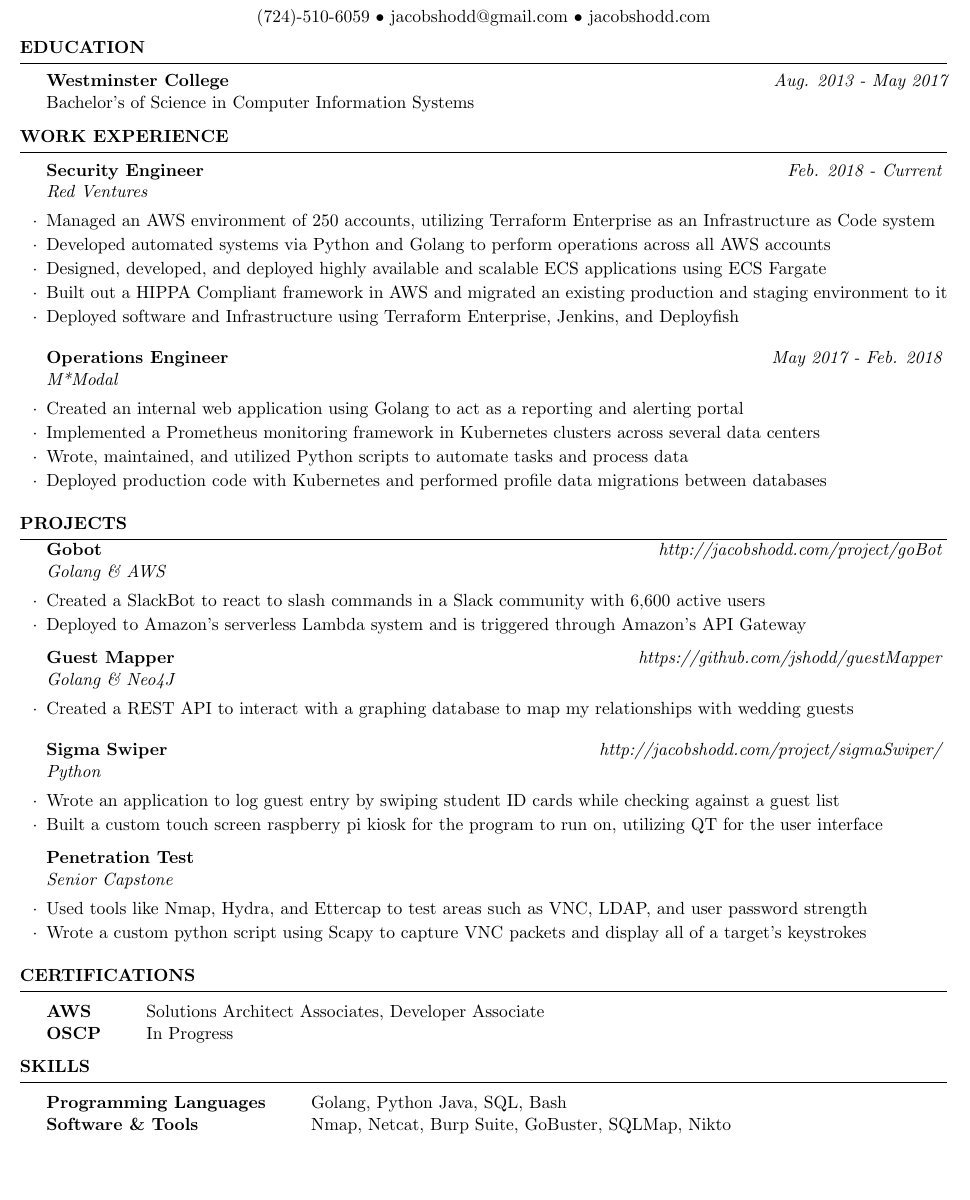
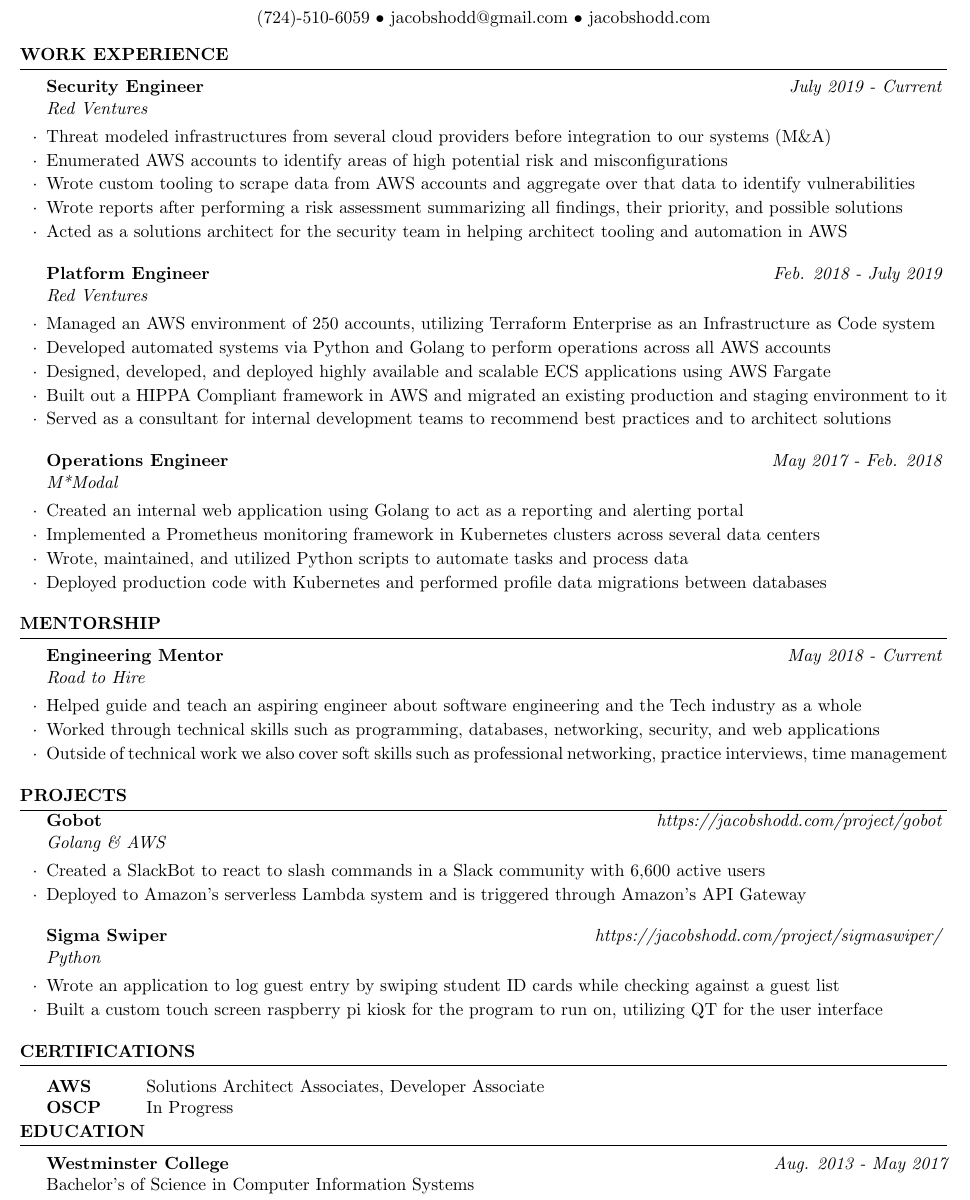
Before and after one commit to jshodd/resume, a LaTeX CV (shodd_jacob_resume.tex): part of the page, cut so that both start at the same text, the shorter picture padded with empty space. Compiled offline with pdfLaTeX.

Commit message:
adding latest position

```diff
--- a/shodd_jacob_resume.tex
+++ b/shodd_jacob_resume.tex
@@ -33,28 +33,28 @@
 \begin{document}
 
 %----------------------------------------------------------------------------------------
-%	EDUCATION SECTION
-%----------------------------------------------------------------------------------------
-
-\begin{rSection}{\vspace{-10pt}Education}
-
-{\bf Westminster College} \hfill {\em Aug. 2013 - May 2017}
-\\ Bachelor's of Science in Computer Information Systems
-
-
-\end{rSection}
-
-%----------------------------------------------------------------------------------------
 %	WORK EXPERIENCE SECTION
 %----------------------------------------------------------------------------------------
 \begin{rSection}{\vspace{-5pt}Work Experience}
 
-\begin{rSubsection}{Security Engineer}{\em Feb. 2018 - Current}{Red Ventures}{}
+  \begin{rSubsection}{Security Engineer}{\em July 2019 - Current}{Red Ventures}{}
+  \item {Threat modeled infrastructures from several cloud providers before integration to our systems (M\&A)}
+  \item {Enumerated AWS accounts to identify areas of high potential risk and misconfigurations }
+  \item {Wrote custom tooling to scrape data from AWS accounts and aggregate over that data to identify vulnerabilities}
+  \item {Wrote reports after performing a risk assessment summarizing all findings, their priority, and possible solutions}
+  \item {Acted as a solutions architect for the security team in helping architect tooling and automation in AWS}
+
+  \end{rSubsection}
+
+
+  %------------------------------------------------
+
+\begin{rSubsection}{Platform Engineer}{\em Feb. 2018 - July 2019}{Red Ventures}{}
 \item {Managed an AWS environment of 250 accounts, utilizing Terraform Enterprise as an Infrastructure as Code system}
 \item {Developed automated systems via Python and Golang to perform operations across all AWS accounts}
-\item {Designed, developed, and deployed highly available and scalable ECS applications using ECS Fargate}
-\item {Built out a HIPPA Compliant framework in AWS and migrated an existing production and staging environment to it }
-\item {Deployed software and Infrastructure using Terraform Enterprise, Jenkins, and Deployfish}
+\item {Designed, developed, and deployed highly available and scalable ECS applications using AWS Fargate}
+\item {Built out a HIPPA Compliant framework in AWS and migrated an existing production and staging environment to it}
+\item {Served as a consultant for internal development teams to recommend best practices and to architect solutions}
 
 \end{rSubsection}
 
@@ -70,52 +70,76 @@
 
 \end{rSection}
 %----------------------------------------------------------------------------------------
+%	Mentorship SECTION
+%----------------------------------------------------------------------------------------
+
+\begin{rSection}{\vspace{-5pt}Mentorship}
+  \begin{rSubsection}{Engineering Mentor}{\em May 2018 - Current}{Road to Hire}{}
+  \item {Helped guide and teach an aspiring engineer about software engineering and the Tech industry as a whole}
+  \item {Worked through technical skills such as programming, databases, networking, security, and web applications}
+  \item {Outside of technical work we also cover soft skills such as professional networking, practice interviews, time management}
+  \end{rSubsection}
+
+\end{rSection}
+%----------------------------------------------------------------------------------------
 %	Project SECTION
 %----------------------------------------------------------------------------------------
 
 \begin{rSection}{\vspace{-5pt}Projects}
 
-\begin{rSubsection}{\vspace{-5pt}Gobot}{\em http://jacobshodd.com/project/goBot}{Golang \& AWS}{}
+\begin{rSubsection}{\vspace{-5pt}Gobot}{\em https://jacobshodd.com/project/gobot}{Golang \& AWS}{}
 \item {Created a SlackBot to react to slash commands in a Slack community with 6,600 active users}
 \item {Deployed to Amazon's serverless Lambda system and is triggered through Amazon's API Gateway}
 \end{rSubsection}
 
-\begin{rSubsection}{\vspace{-5pt}Guest Mapper}{\em https://github.com/jshodd/guestMapper}{Golang \& Neo4J}{}
-\item {Created a REST API to interact with a graphing database to map my relationships with wedding guests}
-\end{rSubsection}
+%% \begin{rSubsection}{\vspace{-5pt}Guest Mapper}{\em https://github.com/jshodd/guestMapper}{Golang \& Neo4J}{}
+%% \item {Created a REST API to interact with a graphing database to map my relationships with wedding guests}
+%% \end{rSubsection}
 
 
-\begin{rSubsection}{Sigma Swiper}{\em http://jacobshodd.com/project/sigmaSwiper/}{Python}{}
+\begin{rSubsection}{Sigma Swiper}{\em https://jacobshodd.com/project/sigmaswiper/}{Python}{}
 \item {Wrote an application to log guest entry by swiping student ID cards while checking against a guest list}
 \item {Built a custom touch screen raspberry pi kiosk for the program to run on, utilizing QT for the user interface}
 \end{rSubsection}
 
-\begin{rSubsection}{\vspace{-5pt}Penetration Test}{}{Senior Capstone}{}
-\item {Used tools like Nmap, Hydra, and Ettercap to test areas such as VNC, LDAP, and user password strength}
-\item {Wrote a custom python script using Scapy to capture VNC packets and display all of a target's keystrokes}
-\end{rSubsection}
+%% \begin{rSubsection}{\vspace{-5pt}Penetration Test}{}{Senior Capstone}{}
+%% \item {Used tools like Nmap, Hydra, and Ettercap to test areas such as VNC, LDAP, and user password strength}
+%% \item {Wrote a custom python script using Scapy to capture VNC packets and display all of a target's keystrokes}
+%% \end{rSubsection}
 \end{rSection}
 
 %----------------------------------------------------------------------------------------
 %	Certification Section
 %----------------------------------------------------------------------------------------
-
 \begin{rSection}{\vspace{-5pt}Certifications}
-\begin{tabular}{ @{} >{\bfseries}l @{\hspace{6ex}} l }
-AWS & Solutions Architect Associates, Developer Associate \\
-OSCP & In Progress \\
-\end{tabular}
+  \begin{tabular}{ @{} >{\bfseries}l @{\hspace{6ex}} l }
+    AWS & Solutions Architect Associates, Developer Associate \\
+    OSCP & In Progress \\
+  \end{tabular}
 \end{rSection}
 
 %----------------------------------------------------------------------------------------
 %	TECHNICAL STRENGTHS SECTION
 %----------------------------------------------------------------------------------------
 
-\begin{rSection}{\vspace{-5pt}Skills}
-\begin{tabular}{ @{} >{\bfseries}l @{\hspace{6ex}} l }
-Programming Languages &  Golang, Python Java, SQL, Bash \\
-Software \& Tools &  Nmap, Netcat, Burp Suite, GoBuster, SQLMap, Nikto \\
-\end{tabular}
+%% \begin{rSection}{\vspace{-5pt}Skills}
+%% \begin{tabular}{ @{} >{\bfseries}l @{\hspace{6ex}} l }
+%% Programming Languages &  Golang, Python Java, SQL, Bash \\
+%% Software \& Tools &  Nmap, Netcat, Burp Suite, GoBuster, SQLMap, Nikto \\
+%% \end{tabular}
+%% \end{rSection}
+
+%----------------------------------------------------------------------------------------
+%	EDUCATION SECTION
+%----------------------------------------------------------------------------------------
+
+\begin{rSection}{\vspace{-10pt}Education}
+
+  {\bf Westminster College} \hfill {\em Aug. 2013 - May 2017}
+  \\ Bachelor's of Science in Computer Information Systems
+
+
 \end{rSection}
 
+
 \end{document}
```
